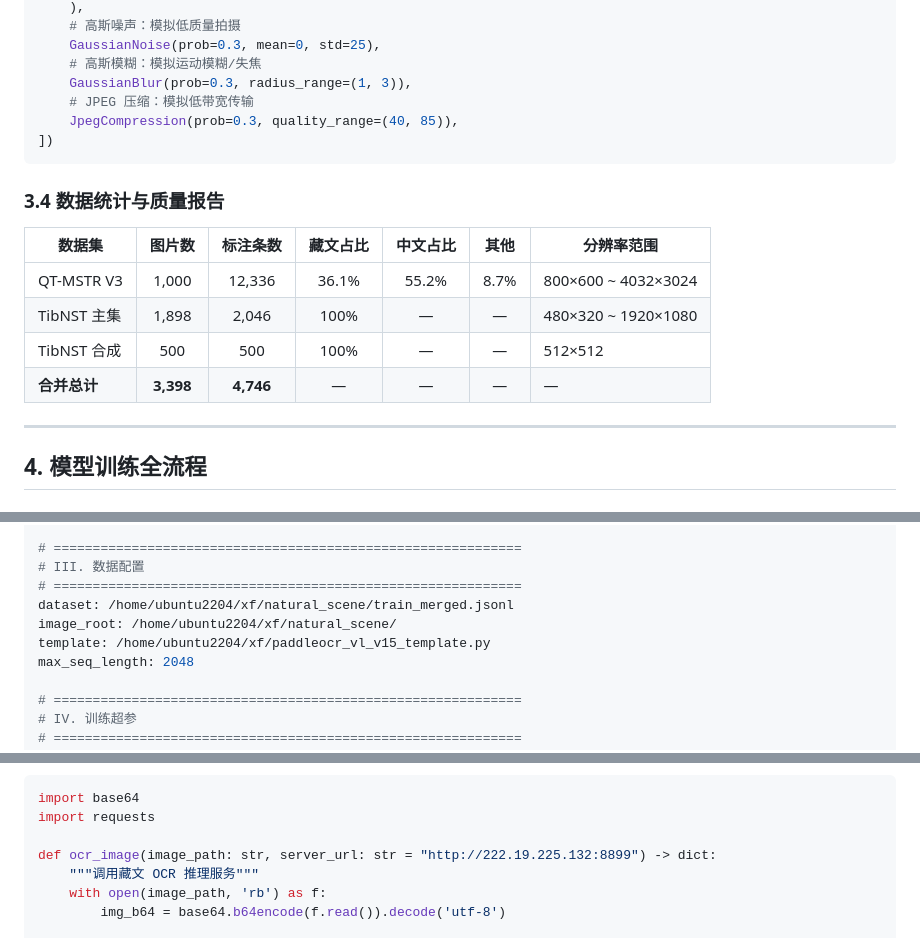
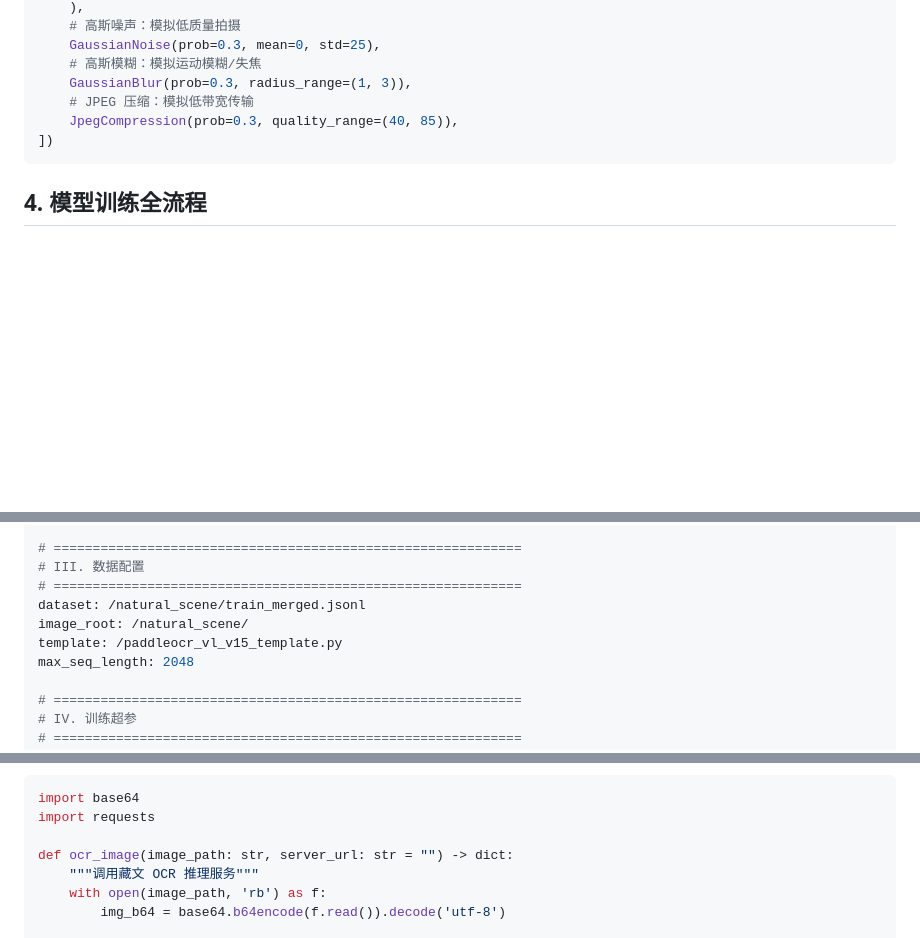
Before and after one commit to JackXfmax/PaddleOCR_VL_1.5_Fine_Tuning, a Markdown page: README.md, 3 parts joined by grey strips. Rendered like a GitHub page; blank space fills up the shorter version.

````diff
--- a/README.md
+++ b/README.md
@@ -613,17 +612,6 @@ train_transform = transforms.Compose([
 ])
 ```
 
-### 3.4 数据统计与质量报告
-
-| 数据集 | 图片数 | 标注条数 | 藏文占比 | 中文占比 | 其他 | 分辨率范围 |
-|--------|:----:|:------:|:------:|:------:|:--:|----------|
-| QT-MSTR V3 | 1,000 | 12,336 | 36.1% | 55.2% | 8.7% | 800×600 ~ 4032×3024 |
-| TibNST 主集 | 1,898 | 2,046 | 100% | — | — | 480×320 ~ 1920×1080 |
-| TibNST 合成 | 500 | 500 | 100% | — | — | 512×512 |
-| **合并总计** | **3,398** | **4,746** | — | — | — | — |
-
----
-
 ## 4. 模型训练全流程
 
 ### 4.1 训练流程图
@@ -730,9 +715,9 @@ use_rslora: true
 # ============================================================
 # III. 数据配置
 # ============================================================
-dataset: /home/ubuntu2204/xf/natural_scene/train_merged.jsonl
-image_root: /home/ubuntu2204/xf/natural_scene/
-template: /home/ubuntu2204/xf/paddleocr_vl_v15_template.py
+dataset: /natural_scene/train_merged.jsonl
+image_root: /natural_scene/
+template: /paddleocr_vl_v15_template.py
 max_seq_length: 2048
 
 # ============================================================
@@ -988,7 +963,7 @@ curl -X POST http://222.19.225.132:8899/ocr \
 import base64
 import requests
 
-def ocr_image(image_path: str, server_url: str = "http://222.19.225.132:8899") -> dict:
+def ocr_image(image_path: str, server_url: str = "") -> dict:
     """调用藏文 OCR 推理服务"""
     with open(image_path, 'rb') as f:
         img_b64 = base64.b64encode(f.read()).decode('utf-8')
````
Also changed, not shown: other parts of README.md (+12 -34 lines).
